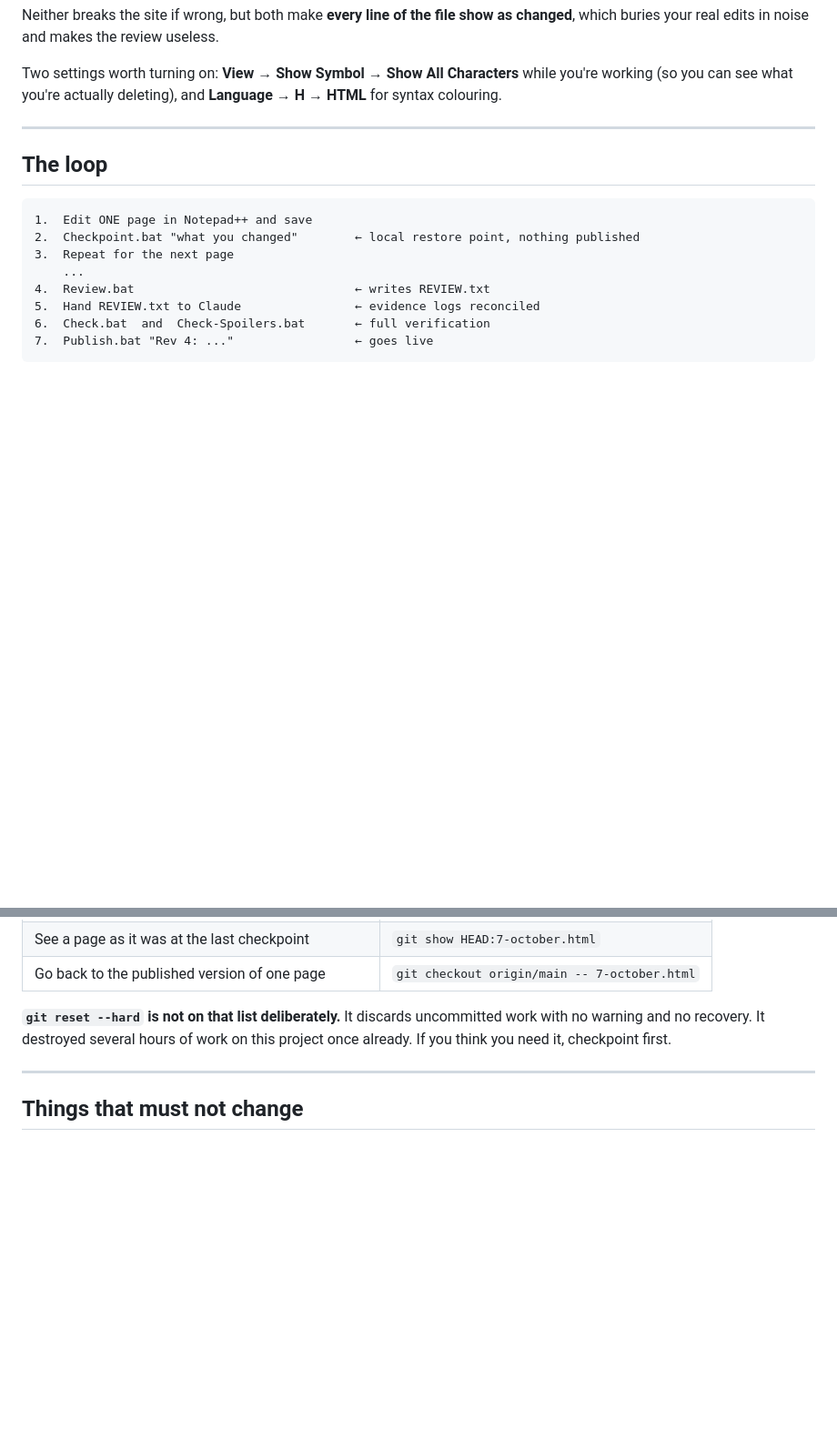
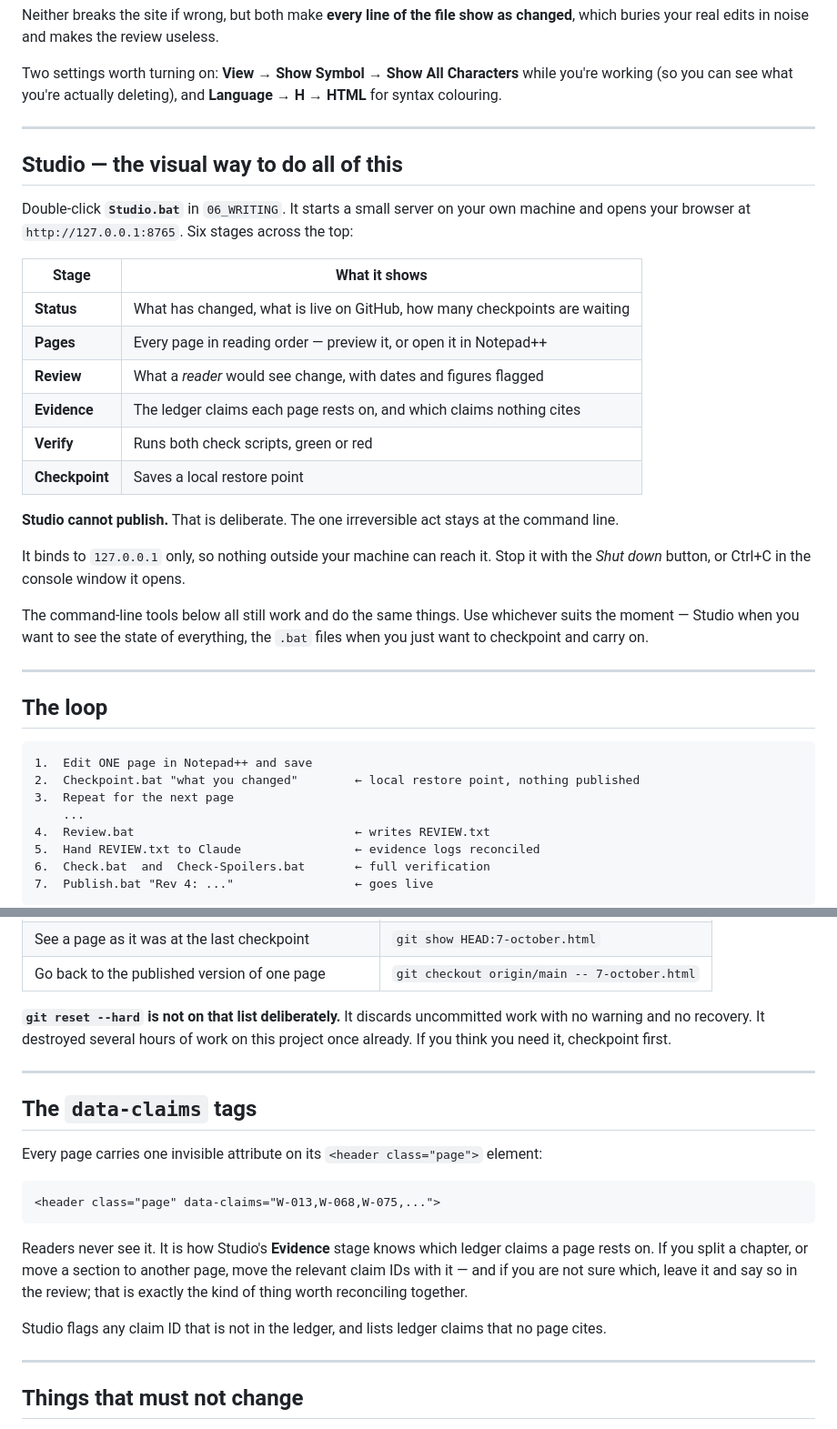
Before and after one commit to LTCjRet/kind-answers, a Markdown page: EDITING-GUIDE.md, 2 parts joined by grey strips. Shown at 91% size. GitHub-like rendering; blank space fills up the shorter version.

Commit message:
Editing guide: Studio and the data-claims tags

````diff
--- a/EDITING-GUIDE.md
+++ b/EDITING-GUIDE.md
@@ -19,6 +19,32 @@ changed**, which buries your real edits in noise and makes the review useless.
 Two settings worth turning on: **View → Show Symbol → Show All Characters** while
 you're working (so you can see what you're actually deleting), and **Language → H →
 HTML** for syntax colouring.
+
+---
+
+## Studio — the visual way to do all of this
+
+Double-click **`Studio.bat`** in `06_WRITING`. It starts a small server on your own
+machine and opens your browser at `http://127.0.0.1:8765`. Six stages across the top:
+
+| Stage | What it shows |
+|---|---|
+| **Status** | What has changed, what is live on GitHub, how many checkpoints are waiting |
+| **Pages** | Every page in reading order — preview it, or open it in Notepad++ |
+| **Review** | What a *reader* would see change, with dates and figures flagged |
+| **Evidence** | The ledger claims each page rests on, and which claims nothing cites |
+| **Verify** | Runs both check scripts, green or red |
+| **Checkpoint** | Saves a local restore point |
+
+**Studio cannot publish.** That is deliberate. The one irreversible act stays at the
+command line.
+
+It binds to `127.0.0.1` only, so nothing outside your machine can reach it. Stop it with
+the *Shut down* button, or Ctrl+C in the console window it opens.
+
+The command-line tools below all still work and do the same things. Use whichever suits
+the moment — Studio when you want to see the state of everything, the `.bat` files when
+you just want to checkpoint and carry on.
 
 ---
 
@@ -72,6 +98,24 @@ powershell -NoProfile -ExecutionPolicy Bypass -File .\Review-Changes.ps1 -Since
 **`git reset --hard` is not on that list deliberately.** It discards uncommitted work
 with no warning and no recovery. It destroyed several hours of work on this project once
 already. If you think you need it, checkpoint first.
+
+---
+
+## The `data-claims` tags
+
+Every page carries one invisible attribute on its `<header class="page">` element:
+
+```html
+<header class="page" data-claims="W-013,W-068,W-075,...">
+```
+
+Readers never see it. It is how Studio's **Evidence** stage knows which ledger claims a
+page rests on. If you split a chapter, or move a section to another page, move the
+relevant claim IDs with it — and if you are not sure which, leave it and say so in the
+review; that is exactly the kind of thing worth reconciling together.
+
+Studio flags any claim ID that is not in the ledger, and lists ledger claims that no page
+cites.
 
 ---
 
````
